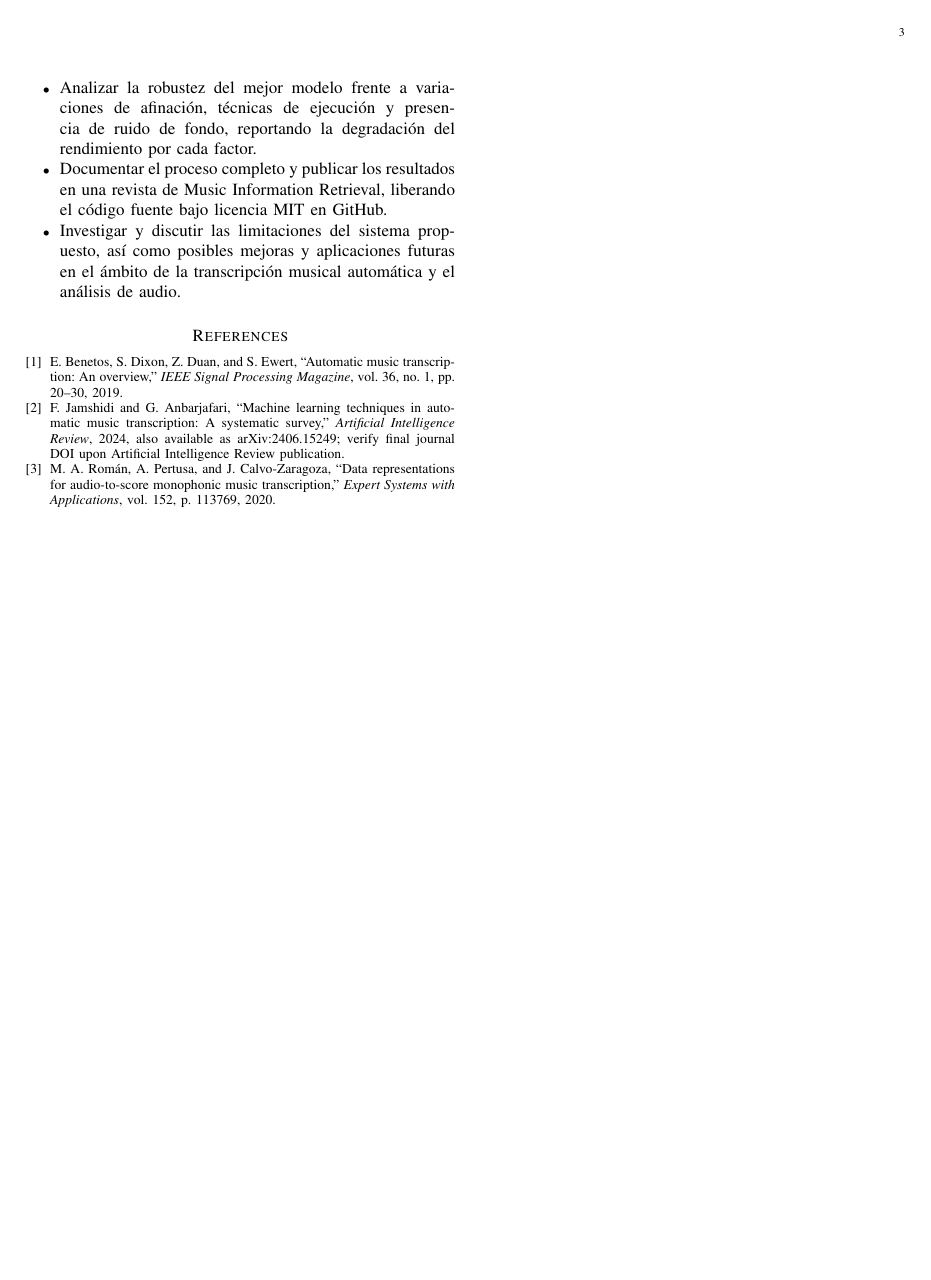
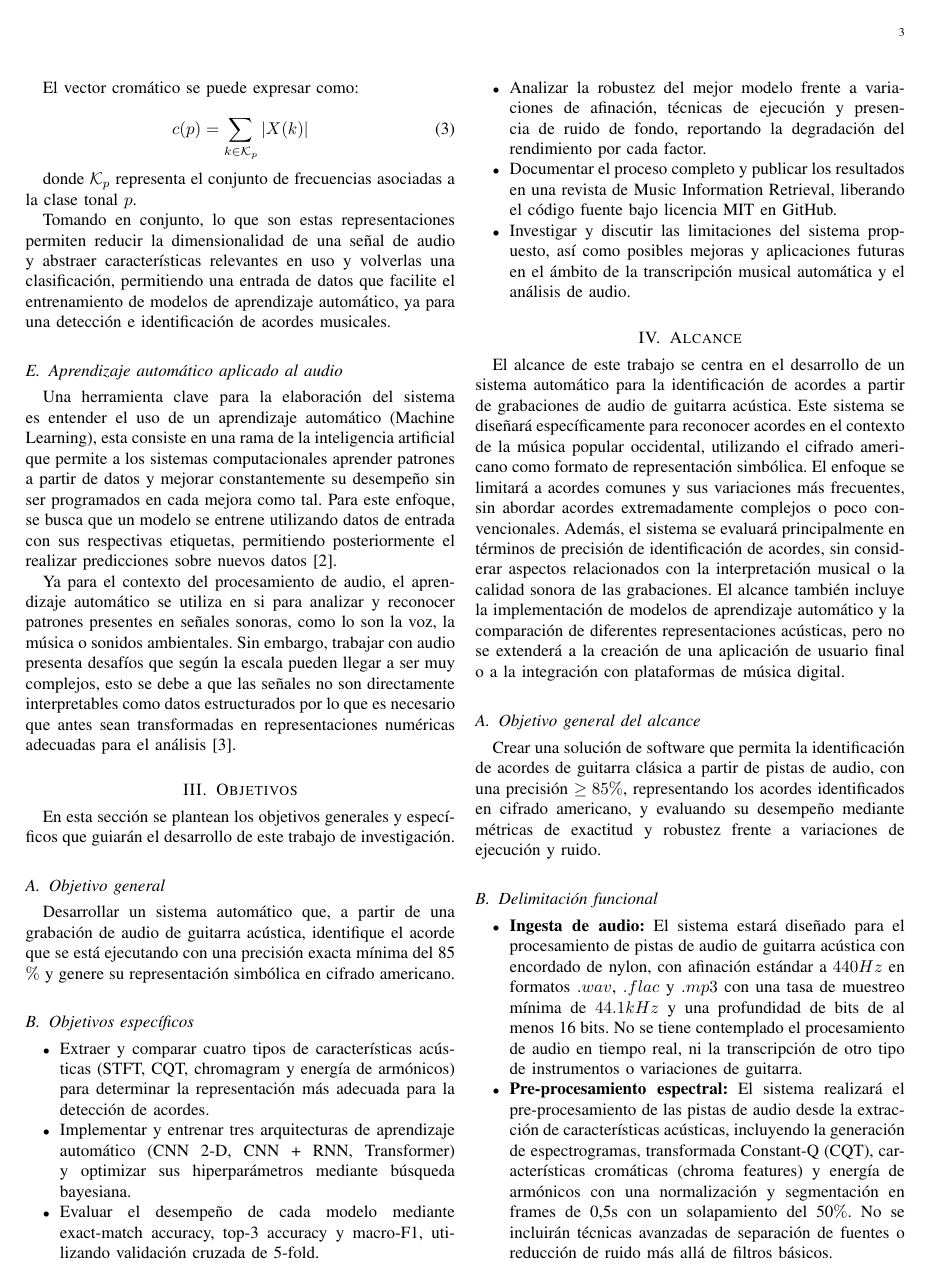
Before and after one commit to LordGuafa/metodolog-a-investigaci-n, a LaTeX paper (main.tex, which reads src/2. Marco teorico.tex, src/4. Alcance.tex): page 3 of 3 before the commit and page 3 of 4 after it. Compiled offline with pdfLaTeX.

Commit message:
Alcance y parte de la justificación

```diff
--- a/src/2. Marco teorico.tex
+++ b/src/2. Marco teorico.tex
@@ -39,3 +61,12 @@ Para facilitar el análisis automático de señales de audio, es necesario extra
+El vector cromático se puede expresar como:
+
+\begin{equation}
+c(p) = \sum_{k \in \mathcal{K}_p} |X(k)|
+\end{equation}
+
+donde $\mathcal{K}_p$ representa el conjunto de frecuencias asociadas a la clase tonal $p$.
+
+Tomando en conjunto, lo que son estas representaciones permiten reducir la dimensionalidad de una señal de audio y abstraer características relevantes en uso y volverlas una clasificación, permitiendo una entrada de datos que facilite el entrenamiento de modelos de aprendizaje automático, ya para una detección e identificación de acordes musicales.
 \subsection{Aprendizaje automático aplicado al audio}
 Una herramienta clave para la elaboración del sistema es entender el uso de un aprendizaje automático (Machine Learning), esta consiste en una rama de la inteligencia artificial que permite a los sistemas computacionales aprender patrones a partir de datos y mejorar constantemente su desempeño sin ser programados en cada mejora como tal. Para este enfoque, se busca que un modelo se entrene utilizando datos de entrada con sus respectivas etiquetas, permitiendo posteriormente el realizar predicciones sobre nuevos datos \cite{jamshidi2024machine}.
 
--- /dev/null
+++ b/src/4. Alcance.tex
@@ -0,0 +1,12 @@
+\section{Alcance}
+El alcance de este trabajo se centra en el desarrollo de un sistema automático para la identificación de acordes a partir de grabaciones de audio de guitarra acústica. Este sistema se diseñará específicamente para reconocer acordes en el contexto de la música popular occidental, utilizando el cifrado americano como formato de representación simbólica. El enfoque se limitará a acordes comunes y sus variaciones más frecuentes, sin abordar acordes extremadamente complejos o poco convencionales. Además, el sistema se evaluará principalmente en términos de precisión de identificación de acordes, sin considerar aspectos relacionados con la interpretación musical o la calidad sonora de las grabaciones. El alcance también incluye la implementación de modelos de aprendizaje automático y la comparación de diferentes representaciones acústicas, pero no se extenderá a la creación de una aplicación de usuario final o a la integración con plataformas de música digital.
+
+\subsection{Objetivo general del alcance}
+Crear una solución de software que permita la identificación de acordes de guitarra clásica a partir de pistas de audio, con una precisión $\geq 85\%$, representando los acordes identificados en cifrado americano, y evaluando su desempeño mediante métricas de exactitud y robustez frente a variaciones de ejecución y ruido.
+
+\subsection{Delimitación funcional}
+\begin{itemize}
+
+\item \textbf{Ingesta de audio:} El sistema estará diseñado para el procesamiento de pistas de audio de guitarra acústica con encordado de nylon, con afinación estándar a $440 Hz$ en formatos $.wav$, $.flac$ y $.mp3$ con una tasa de muestreo mínima de $44.1 kHz$ y una profundidad de bits de al menos 16 bits. No se tiene contemplado el procesamiento de audio en tiempo real, ni la transcripción de otro tipo de instrumentos o variaciones de guitarra.
+
+\item \textbf{Pre-procesamiento espectral:} El sistema realizará el pre-procesamiento de las pistas de audio desde la extracción de características acústicas, incluyendo la generación de espectrogramas, transformada Constant-Q (CQT), características cromáticas (chroma features) y energía de armónicos con una normalización y segmentación en frames de 0,5s con un solapamiento del 50$\%$. No se incluirán técnicas avanzadas de separación de fuentes o reducción de ruido más allá de filtros básicos.
```
Also changed, not shown: main.tex (+3 -19 lines), src/3. Objetivos.tex (+0 -1 lines), src/5. Justificacion.tex (added, +3 -0 lines), src/2. Marco teorico.tex (24 more changed lines), src/4. Alcance.tex (6 more changed lines).
